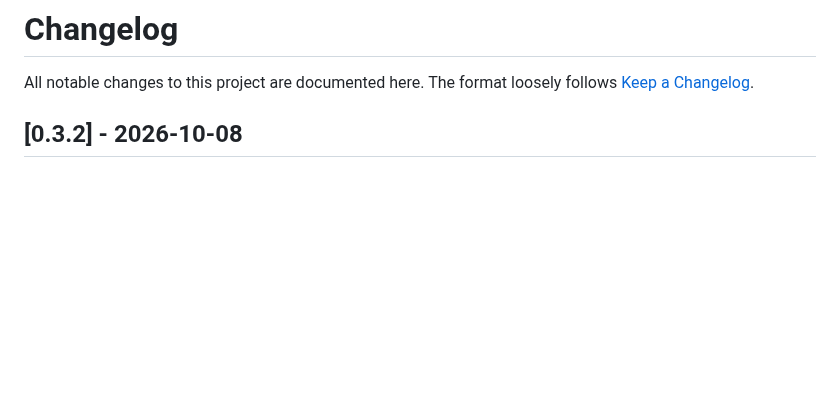
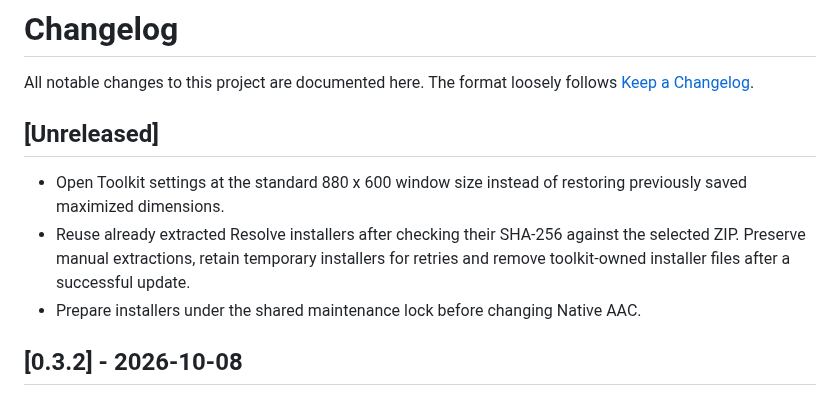
Before and after one commit to RayDurlok/DaVinci-Resolve-AAC-Scripts-for-Linux, a Markdown page: CHANGELOG.md, the part around the change. GitHub-like rendering; blank space fills up the shorter version.

```diff
--- a/CHANGELOG.md
+++ b/CHANGELOG.md
@@ -2,6 +2,15 @@
 
 All notable changes to this project are documented here. The format loosely
 follows [Keep a Changelog](https://keepachangelog.com/).
+
+## [Unreleased]
+
+- Open Toolkit settings at the standard 880 x 600 window size instead of restoring
+  previously saved maximized dimensions.
+- Reuse already extracted Resolve installers after checking their SHA-256 against
+  the selected ZIP. Preserve manual extractions, retain temporary installers for
+  retries and remove toolkit-owned installer files after a successful update.
+- Prepare installers under the shared maintenance lock before changing Native AAC.
 
 ## [0.3.2] - 2026-10-08
 
```
Also changed, not shown: README.md (+17 -9 lines), docs/screenshots/01-welcome.png, docs/screenshots/02-preferences.png, docs/screenshots/03-paths.png, docs/screenshots/04-export.png, docs/screenshots/05-extras.png, docs/screenshots/07-native-aac.png (added), 10 other files.
